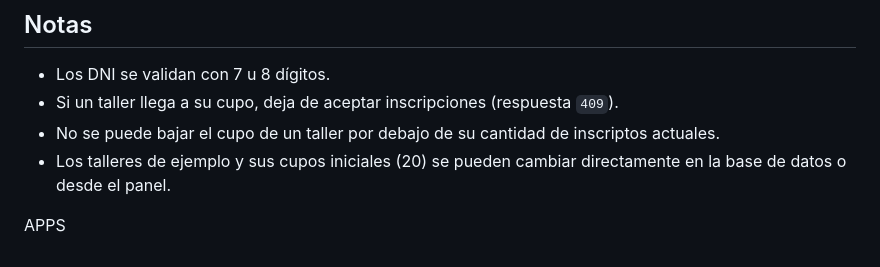
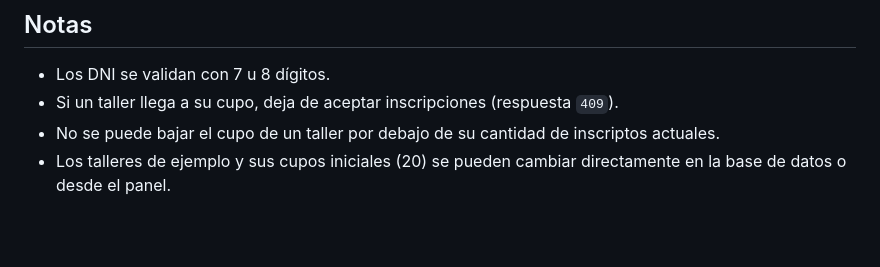
Before and after one commit to MarioRad/dramatiza, a Markdown page: README.md, the part around the change. Rendered like a GitHub page; blank space fills up the shorter version.

```diff
--- a/README.md
+++ b/README.md
@@ -129,5 +129,3 @@ Los campos `tallerManana` y `tallerTarde` son opcionales (puede elegirse uno sol
 - Si un taller llega a su cupo, deja de aceptar inscripciones (respuesta `409`).
 - No se puede bajar el cupo de un taller por debajo de su cantidad de inscriptos actuales.
 - Los talleres de ejemplo y sus cupos iniciales (20) se pueden cambiar directamente en la base de datos o desde el panel.
-
-APPS
```
